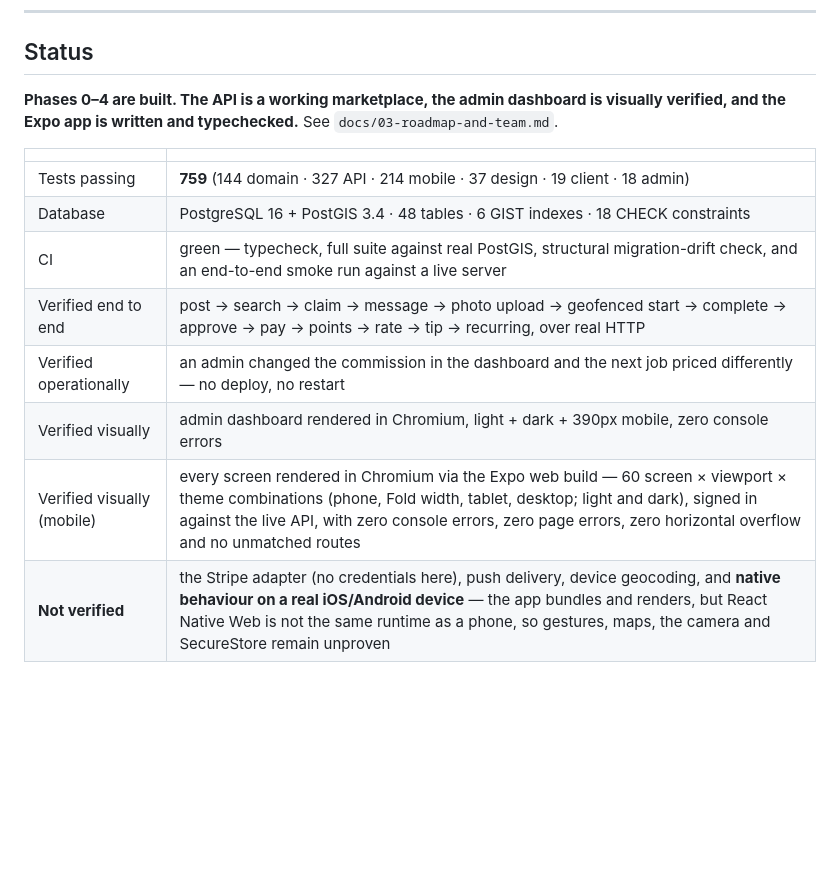
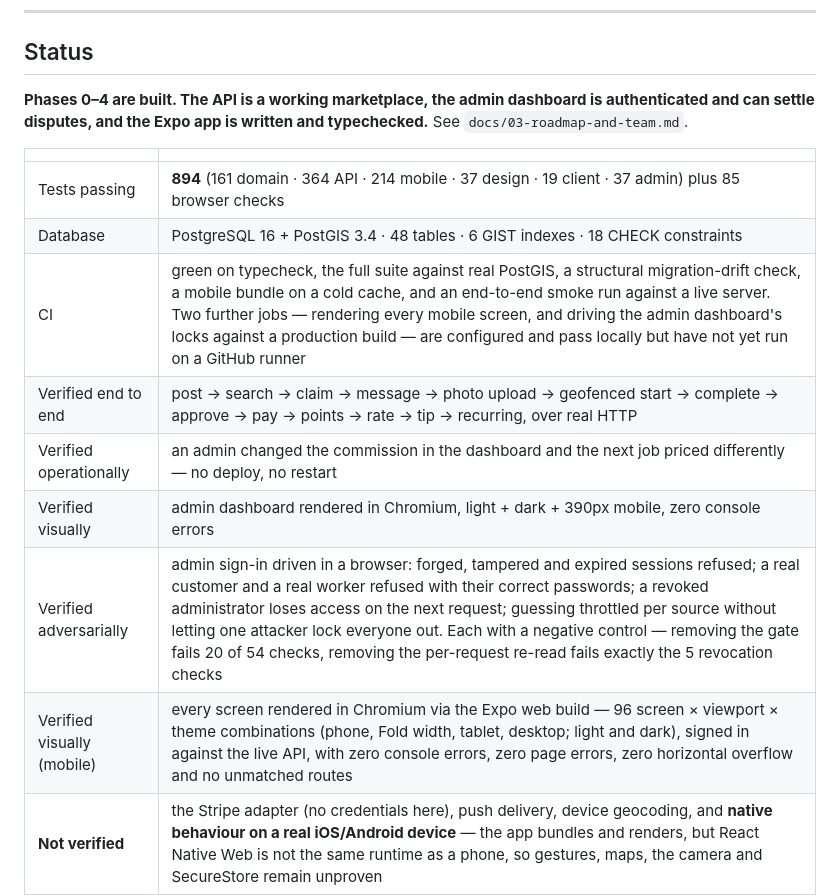
Before and after one commit to rbullock-gh/Grass_Assassin, a Markdown page: README.md, the part around one of its changes. GitHub-like rendering; blank space fills up the shorter version.

```diff
--- a/README.md
+++ b/README.md
@@ -9,18 +9,20 @@ done, the customer approves, the worker gets paid, and both sides rate each othe
 ## Status
 
 **Phases 0–4 are built. The API is a working marketplace, the admin dashboard
-is visually verified, and the Expo app is written and typechecked.**
+is authenticated and can settle disputes, and the Expo app is written and
+typechecked.**
 See `docs/03-roadmap-and-team.md`.
 
 | | |
 |---|---|
-| Tests passing | **759** (144 domain · 327 API · 214 mobile · 37 design · 19 client · 18 admin) |
+| Tests passing | **894** (161 domain · 364 API · 214 mobile · 37 design · 19 client · 37 admin) plus 85 browser checks |
 | Database | PostgreSQL 16 + PostGIS 3.4 · 48 tables · 6 GIST indexes · 18 CHECK constraints |
-| CI | green — typecheck, full suite against real PostGIS, structural migration-drift check, and an end-to-end smoke run against a live server |
+| CI | green on typecheck, the full suite against real PostGIS, a structural migration-drift check, a mobile bundle on a cold cache, and an end-to-end smoke run against a live server. Two further jobs — rendering every mobile screen, and driving the admin dashboard's locks against a production build — are configured and pass locally but have not yet run on a GitHub runner |
 | Verified end to end | post → search → claim → message → photo upload → geofenced start → complete → approve → pay → points → rate → tip → recurring, over real HTTP |
 | Verified operationally | an admin changed the commission in the dashboard and the next job priced differently — no deploy, no restart |
 | Verified visually | admin dashboard rendered in Chromium, light + dark + 390px mobile, zero console errors |
-| Verified visually (mobile) | every screen rendered in Chromium via the Expo web build — 60 screen × viewport × theme combinations (phone, Fold width, tablet, desktop; light and dark), signed in against the live API, with zero console errors, zero page errors, zero horizontal overflow and no unmatched routes |
+| Verified adversarially | admin sign-in driven in a browser: forged, tampered and expired sessions refused; a real customer and a real worker refused with their correct passwords; a revoked administrator loses access on the next request; guessing throttled per source without letting one attacker lock everyone out. Each with a negative control — removing the gate fails 20 of 54 checks, removing the per-request re-read fails exactly the 5 revocation checks |
+| Verified visually (mobile) | every screen rendered in Chromium via the Expo web build — 96 screen × viewport × theme combinations (phone, Fold width, tablet, desktop; light and dark), signed in against the live API, with zero console errors, zero page errors, zero horizontal overflow and no unmatched routes |
 | **Not verified** | the Stripe adapter (no credentials here), push delivery, device geocoding, and **native behaviour on a real iOS/Android device** — the app bundles and renders, but React Native Web is not the same runtime as a phone, so gestures, maps, the camera and SecureStore remain unproven |
 
 Mobile app surfaces: worker onboarding, map with all seven filters, job detail,
```
Also changed, not shown: other parts of README.md (+44 -2 lines).
